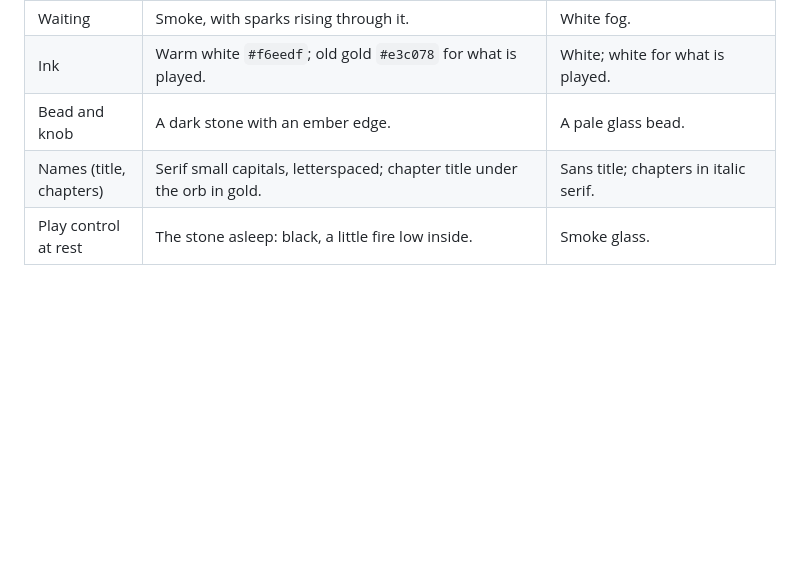
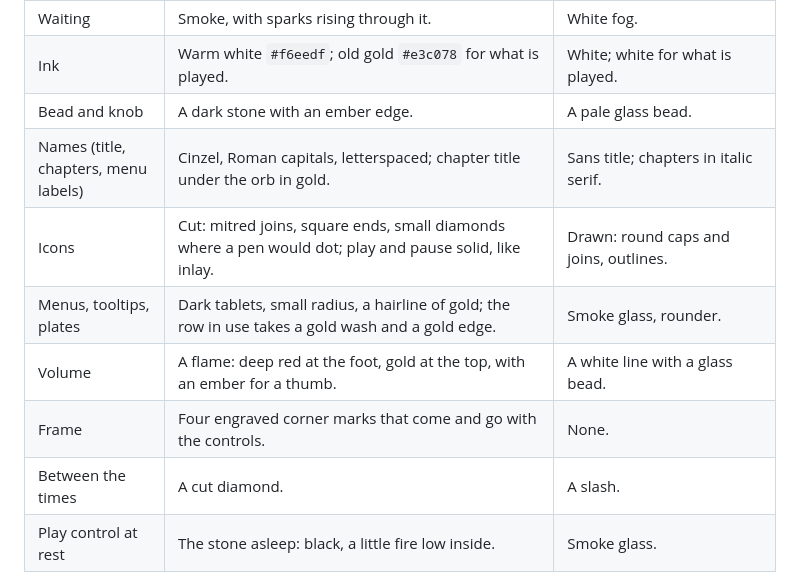
Before and after one commit to abuzreq/scry-videojs-reskin, a Markdown page: design/spec.md, the part around the change. Rendered like a GitHub page; blank space fills up the shorter version.

```diff
--- a/design/spec.md
+++ b/design/spec.md
@@ -13,7 +13,12 @@ Two materials, one skin. The default is a **dark seeing-stone**; `stone="glass"`
 | Waiting | Smoke, with sparks rising through it. | White fog. |
 | Ink | Warm white `#f6eedf`; old gold `#e3c078` for what is played. | White; white for what is played. |
 | Bead and knob | A dark stone with an ember edge. | A pale glass bead. |
-| Names (title, chapters) | Serif small capitals, letterspaced; chapter title under the orb in gold. | Sans title; chapters in italic serif. |
+| Names (title, chapters, menu labels) | Cinzel, Roman capitals, letterspaced; chapter title under the orb in gold. | Sans title; chapters in italic serif. |
+| Icons | Cut: mitred joins, square ends, small diamonds where a pen would dot; play and pause solid, like inlay. | Drawn: round caps and joins, outlines. |
+| Menus, tooltips, plates | Dark tablets, small radius, a hairline of gold; the row in use takes a gold wash and a gold edge. | Smoke glass, rounder. |
+| Volume | A flame: deep red at the foot, gold at the top, with an ember for a thumb. | A white line with a glass bead. |
+| Frame | Four engraved corner marks that come and go with the controls. | None. |
+| Between the times | A cut diamond. | A slash. |
 | Play control at rest | The stone asleep: black, a little fire low inside. | Smoke glass. |
 
 Both keep numbers in plain tabular sans, so times read at a glance, and both honour `--media-accent-color`.
```
Also changed, not shown: README.md (+12 -3 lines), design/submission.md (+7 -4 lines), design/hero-driven.png, design/hero.png, 9 other files.
